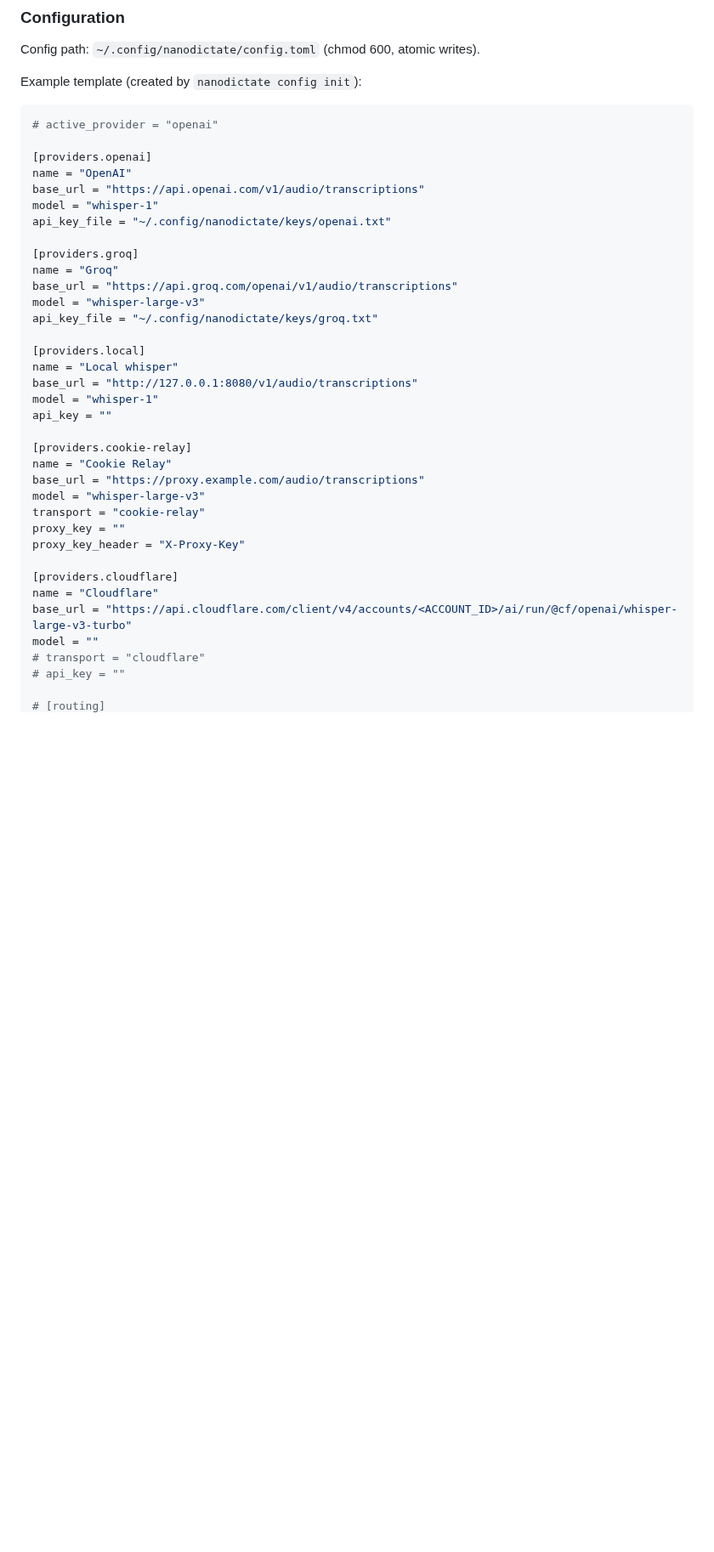
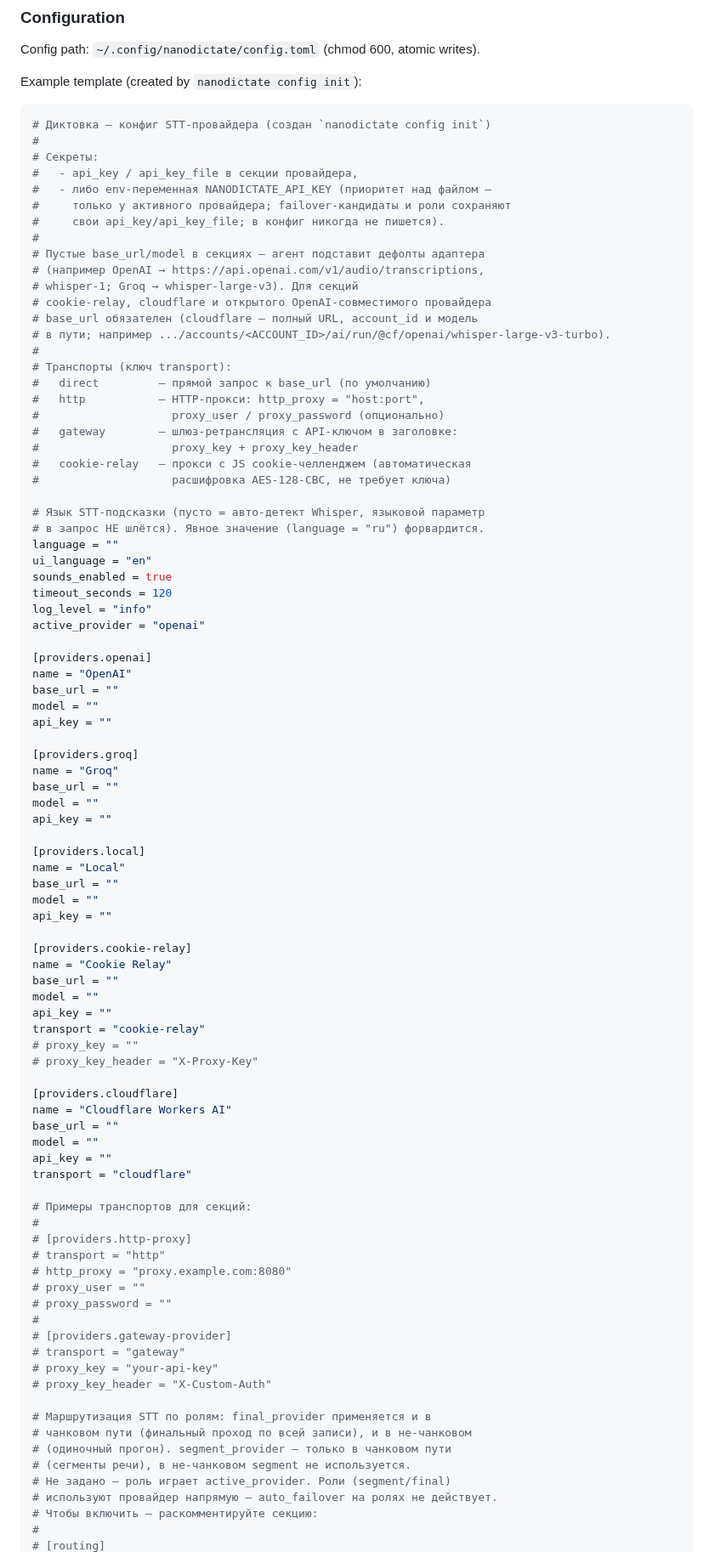
Before and after one commit to kodmial/nanodictate, a Markdown page: README.md, the part around one of its changes. Shown at 85% size. GitHub-like rendering; blank space fills up the shorter version.

Commit message:
docs(readme): OSS-чистка — сборка/тесты для посторонних, убран ptt.sh, фактический пример конфига
- Build & Test: требования (macOS 12+, Swift 5.7+), команды swift build/run,
  без личных путей (.swift-toolchain, build_all.sh) и «broken CLT»
- Tests: swift run вместо swift test + export, число тестов 480 → 771
- Фичи: удалён анонс Push-to-talk (ptt.sh) — файла в репо нет
- Пример конфига = фактический шаблон `nanodictate config init`
  (AppConfig.initTemplate), байт-в-байт

Co-Authored-By: Claude Code <noreply@anthropic.com>

````diff
--- a/README.md
+++ b/README.md
@@ -301,39 +295,92 @@ Config path: `~/.config/nanodictate/config.toml` (chmod 600, atomic writes).
 Example template (created by `nanodictate config init`):
 
 ```toml
-# active_provider = "openai"
+# Диктовка — конфиг STT-провайдера (создан `nanodictate config init`)
+#
+# Секреты:
+#   - api_key / api_key_file в секции провайдера,
+#   - либо env-переменная NANODICTATE_API_KEY (приоритет над файлом —
+#     только у активного провайдера; failover-кандидаты и роли сохраняют
+#     свои api_key/api_key_file; в конфиг никогда не пишется).
+#
+# Пустые base_url/model в секциях — агент подставит дефолты адаптера
+# (например OpenAI → https://api.openai.com/v1/audio/transcriptions,
+# whisper-1; Groq → whisper-large-v3). Для секций
+# cookie-relay, cloudflare и открытого OpenAI-совместимого провайдера
+# base_url обязателен (cloudflare — полный URL, account_id и модель
+# в пути; например .../accounts/<ACCOUNT_ID>/ai/run/@cf/openai/whisper-large-v3-turbo).
+#
+# Транспорты (ключ transport):
+#   direct         — прямой запрос к base_url (по умолчанию)
+#   http           — HTTP-прокси: http_proxy = "host:port",
+#                    proxy_user / proxy_password (опционально)
+#   gateway        — шлюз-ретрансляция с API-ключом в заголовке:
+#                    proxy_key + proxy_key_header
+#   cookie-relay   — прокси с JS cookie-челленджем (автоматическая
+#                    расшифровка AES-128-CBC, не требует ключа)
+
+# Язык STT-подсказки (пусто = авто-детект Whisper, языковой параметр
+# в запрос НЕ шлётся). Явное значение (language = "ru") форвардится.
+language = ""
+ui_language = "en"
+sounds_enabled = true
+timeout_seconds = 120
+log_level = "info"
+active_provider = "openai"
 
 [providers.openai]
 name = "OpenAI"
-base_url = "https://api.openai.com/v1/audio/transcriptions"
-model = "whisper-1"
-api_key_file = "~/.config/nanodictate/keys/openai.txt"
+base_url = ""
+model = ""
+api_key = ""
 
 [providers.groq]
 name = "Groq"
-base_url = "https://api.groq.com/openai/v1/audio/transcriptions"
-model = "whisper-large-v3"
-api_key_file = "~/.config/nanodictate/keys/groq.txt"
+base_url = ""
+model = ""
+api_key = ""
 
 [providers.local]
-name = "Local whisper"
-base_url = "http://127.0.0.1:8080/v1/audio/transcriptions"
-model = "whisper-1"
+name = "Local"
+base_url = ""
+model = ""
 api_key = ""
 
 [providers.cookie-relay]
 name = "Cookie Relay"
-base_url = "https://proxy.example.com/audio/transcriptions"
-model = "whisper-large-v3"
+base_url = ""
+model = ""
+api_key = ""
 transport = "cookie-relay"
-proxy_key = ""
-proxy_key_header = "X-Proxy-Key"
+# proxy_key = ""
+# proxy_key_header = "X-Proxy-Key"
 
 [providers.cloudflare]
-name = "Cloudflare"
-base_url = "https://api.cloudflare.com/client/v4/accounts/<ACCOUNT_ID>/ai/run/@cf/openai/whisper-large-v3-turbo"
+name = "Cloudflare Workers AI"
+base_url = ""
 model = ""
-# transport = "cloudflare"
-# api_key = ""
+api_key = ""
+transport = "cloudflare"
 
+# Примеры транспортов для секций:
+#
+# [providers.http-proxy]
+# transport = "http"
+# http_proxy = "proxy.example.com:8080"
+# proxy_user = ""
+# proxy_password = ""
+#
+# [providers.gateway-provider]
+# transport = "gateway"
+# proxy_key = "your-api-key"
+# proxy_key_header = "X-Custom-Auth"
+
+# Маршрутизация STT по ролям: final_provider применяется и в
+# чанковом пути (финальный проход по всей записи), и в не-чанковом
+# (одиночный прогон). segment_provider — только в чанковом пути
+# (сегменты речи), в не-чанковом segment не используется.
+# Не задано — роль играет active_provider. Роли (segment/final)
+# используют провайдер напрямую — auto_failover на ролях не действует.
+# Чтобы включить — раскомментируйте секцию:
+#
 # [routing]
````
Also changed, not shown: other parts of README.md (+16 -22 lines).
